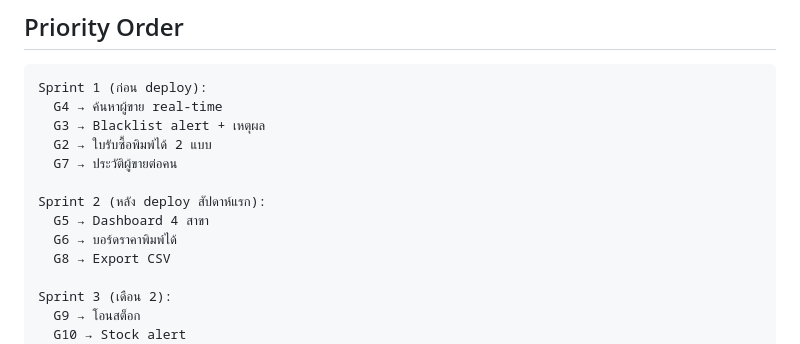
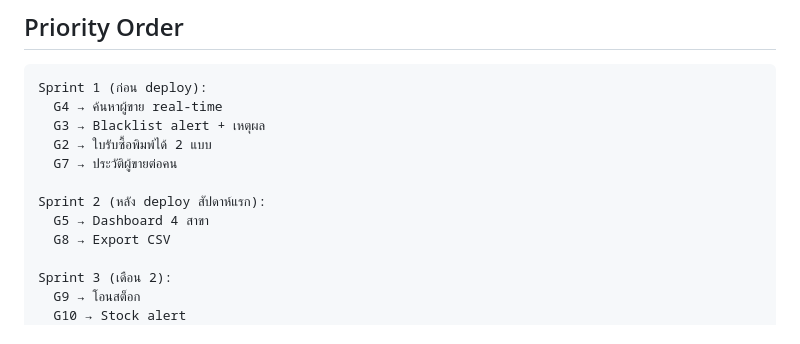
Before and after one commit to Dr-SoloDev/secondhand-pos, a Markdown page: GOALS.md, the part around the change. Rendered like a GitHub page.

```diff
--- a/GOALS.md
+++ b/GOALS.md
@@ -102,7 +102,6 @@ Sprint 1 (ก่อน deploy):
 
 Sprint 2 (หลัง deploy สัปดาห์แรก):
   G5 → Dashboard 4 สาขา
-  G6 → บอร์ดราคาพิมพ์ได้
   G8 → Export CSV
 
 Sprint 3 (เดือน 2):
```
Also changed, not shown: SPRINT-PLAN.md (added, +290 -0 lines).
